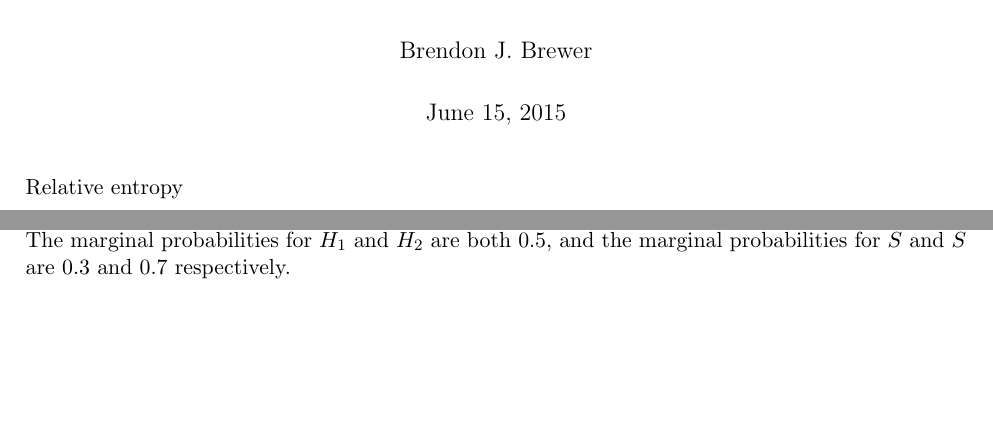
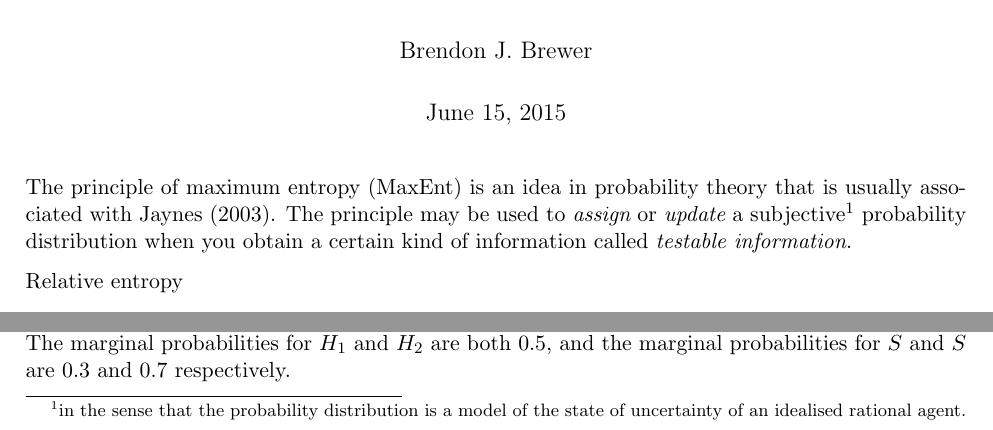
Before and after one commit to eggplantbren/MaxEnt, a LaTeX document (ms.tex): two parts of page 1 of 2, joined at a grey line, cut so that both start at the same text, the shorter picture padded with empty space. Compiled offline with pdfLaTeX.

Commit message:
Intro words, Jaynes 2003 reference

```diff
--- a/ms.tex
+++ b/ms.tex
@@ -19,7 +19,13 @@
 \begin{document}
 \maketitle
 
-
+The principle of maximum entropy (MaxEnt) is an idea in probability theory
+that is usually associated with \citet{jaynes}. The principle may be used
+to {\it assign} or {\it update} a
+subjective\footnote{in the sense that the probability distribution is a model
+of the state of uncertainty of an idealised rational agent.}
+probability distribution when you obtain a certain kind of information
+called {\it testable information}.
 
 Relative entropy
 \begin{eqnarray}
```
Also changed, not shown: ms.tex (4 more changed lines).
